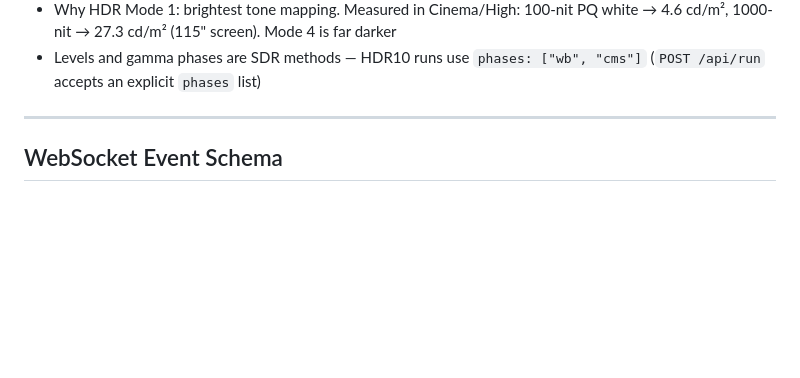
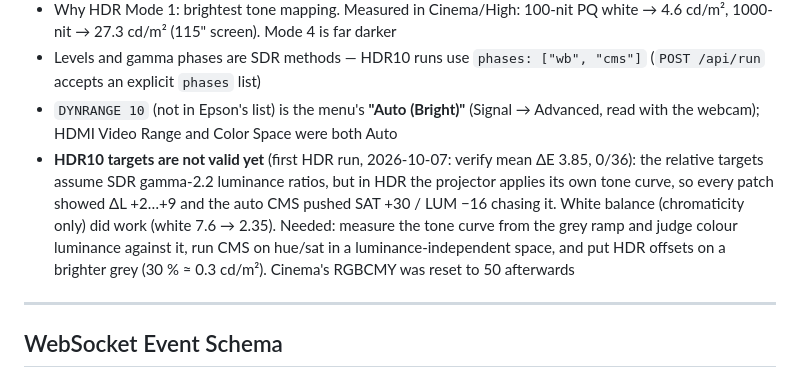
Before and after one commit to kyleman7/projectorAutoCal, a Markdown page: CLAUDE.md, the part around the change. Rendered like a GitHub page; blank space fills up the shorter version.

Commit message:
docs: HDR10 run findings; DYNRANGE 10 is 'Auto (Bright)'
Co-Authored-By: Claude Opus 5.5 <noreply@anthropic.com>
Claude-Session: https://claude.ai/code/session_01NfDW9PEwmjEtpYhNxbtx4H

```diff
--- a/CLAUDE.md
+++ b/CLAUDE.md
@@ -407,6 +407,15 @@ Max iterations per patch: 20 (configurable)
   4.6 cd/m², 1000-nit → 27.3 cd/m² (115" screen). Mode 4 is far darker
 - Levels and gamma phases are SDR methods — HDR10 runs use `phases: ["wb", "cms"]`
   (`POST /api/run` accepts an explicit `phases` list)
+- `DYNRANGE 10` (not in Epson's list) is the menu's **"Auto (Bright)"** (Signal → Advanced,
+  read with the webcam); HDMI Video Range and Color Space were both Auto
+- **HDR10 targets are not valid yet** (first HDR run, 2026-10-07: verify mean ΔE 3.85, 0/36):
+  the relative targets assume SDR gamma-2.2 luminance ratios, but in HDR the projector applies
+  its own tone curve, so every patch showed ΔL +2…+9 and the auto CMS pushed SAT +30 / LUM
+  −16 chasing it. White balance (chromaticity only) did work (white 7.6 → 2.35). Needed: measure
+  the tone curve from the grey ramp and judge colour luminance against it, run CMS on hue/sat
+  in a luminance-independent space, and put HDR offsets on a brighter grey (30 % ≈ 0.3 cd/m²).
+  Cinema's RGBCMY was reset to 50 afterwards
 
 ---
 
```
